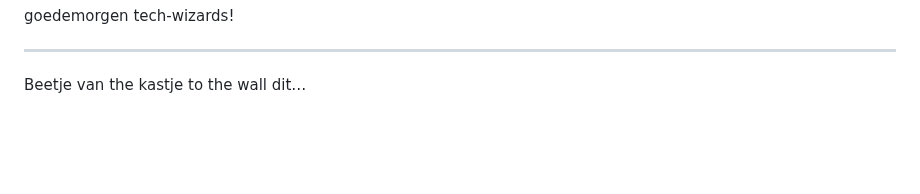
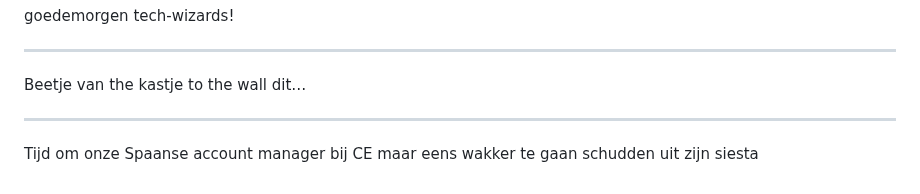
Before and after one commit to iMerijn/iMerijn.github.io, a Markdown page: quotes/quotes.md, the part around the change. Rendered like a GitHub page; blank space fills up the shorter version.

Commit message:
Voeg goedgekeurde quote toe: "Tijd om onze Spaanse account manager bij CE maar e"

```diff
--- a/quotes/quotes.md
+++ b/quotes/quotes.md
@@ -314,3 +314,7 @@ goedemorgen tech-wizards!
 ---
 
 Beetje van the kastje to the wall dit…
+
+---
+
+Tijd om onze Spaanse account manager bij CE maar eens wakker te gaan schudden uit zijn siesta
```
